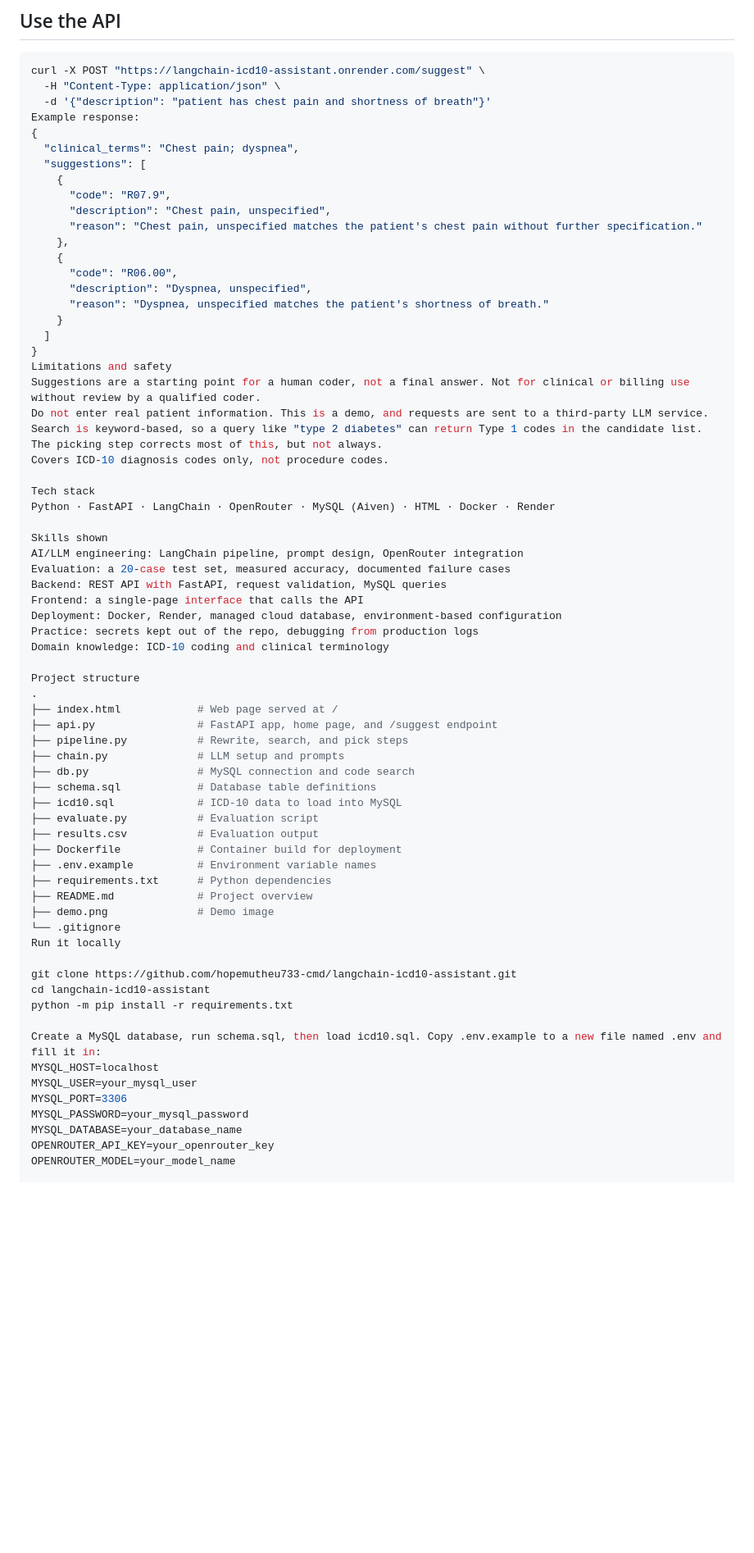
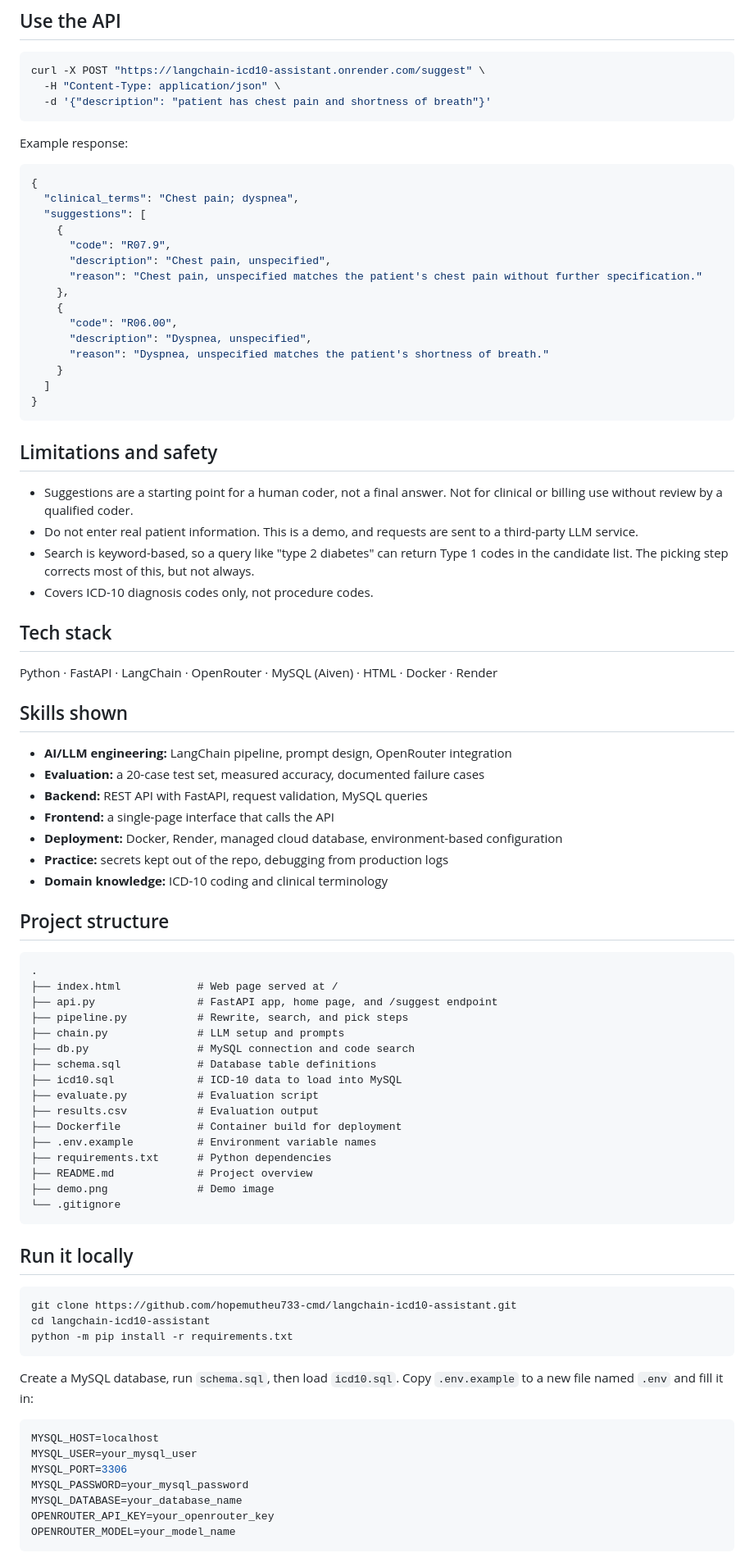
Before and after one commit to hopemutheu733-cmd/langchain-icd10-assistant, a Markdown page: README.md, the part around one of its changes. Shown at 82% size. GitHub-like rendering; blank space fills up the shorter version.

````diff
--- a/README.md
+++ b/README.md
@@ -54,7 +54,11 @@ This is a small sample of common conditions chosen by me, not a validated benchm
 curl -X POST "https://langchain-icd10-assistant.onrender.com/suggest" \
   -H "Content-Type: application/json" \
   -d '{"description": "patient has chest pain and shortness of breath"}'
+```
+
 Example response:
+
+```json
 {
   "clinical_terms": "Chest pain; dyspnea",
   "suggestions": [
@@ -70,25 +74,32 @@ Example response:
     }
   ]
 }
-Limitations and safety
-Suggestions are a starting point for a human coder, not a final answer. Not for clinical or billing use without review by a qualified coder.
-Do not enter real patient information. This is a demo, and requests are sent to a third-party LLM service.
-Search is keyword-based, so a query like "type 2 diabetes" can return Type 1 codes in the candidate list. The picking step corrects most of this, but not always.
-Covers ICD-10 diagnosis codes only, not procedure codes.
+```
 
-Tech stack
+## Limitations and safety
+
+- Suggestions are a starting point for a human coder, not a final answer. Not for clinical or billing use without review by a qualified coder.
+- Do not enter real patient information. This is a demo, and requests are sent to a third-party LLM service.
+- Search is keyword-based, so a query like "type 2 diabetes" can return Type 1 codes in the candidate list. The picking step corrects most of this, but not always.
+- Covers ICD-10 diagnosis codes only, not procedure codes.
+
+## Tech stack
+
 Python · FastAPI · LangChain · OpenRouter · MySQL (Aiven) · HTML · Docker · Render
 
-Skills shown
-AI/LLM engineering: LangChain pipeline, prompt design, OpenRouter integration
-Evaluation: a 20-case test set, measured accuracy, documented failure cases
-Backend: REST API with FastAPI, request validation, MySQL queries
-Frontend: a single-page interface that calls the API
-Deployment: Docker, Render, managed cloud database, environment-based configuration
-Practice: secrets kept out of the repo, debugging from production logs
-Domain knowledge: ICD-10 coding and clinical terminology
+## Skills shown
 
-Project structure
+- **AI/LLM engineering:** LangChain pipeline, prompt design, OpenRouter integration
+- **Evaluation:** a 20-case test set, measured accuracy, documented failure cases
+- **Backend:** REST API with FastAPI, request validation, MySQL queries
+- **Frontend:** a single-page interface that calls the API
+- **Deployment:** Docker, Render, managed cloud database, environment-based configuration
+- **Practice:** secrets kept out of the repo, debugging from production logs
+- **Domain knowledge:** ICD-10 coding and clinical terminology
+
+## Project structure
+
+```
 .
 ├── index.html            # Web page served at /
 ├── api.py                # FastAPI app, home page, and /suggest endpoint
@@ -105,13 +116,19 @@ Project structure
 ├── README.md             # Project overview
 ├── demo.png              # Demo image
 └── .gitignore
-Run it locally
+```
 
+## Run it locally
+
+```bash
 git clone https://github.com/hopemutheu733-cmd/langchain-icd10-assistant.git
 cd langchain-icd10-assistant
 python -m pip install -r requirements.txt
+```
 
-Create a MySQL database, run schema.sql, then load icd10.sql. Copy .env.example to a new file named .env and fill it in:
+Create a MySQL database, run `schema.sql`, then load `icd10.sql`. Copy `.env.example` to a new file named `.env` and fill it in:
+
+```env
 MYSQL_HOST=localhost
 MYSQL_USER=your_mysql_user
 MYSQL_PORT=3306
@@ -119,4 +136,5 @@ MYSQL_PASSWORD=your_mysql_password
 MYSQL_DATABASE=your_database_name
 OPENROUTER_API_KEY=your_openrouter_key
 OPENROUTER_MODEL=your_model_name
+```
 
````
Also changed, not shown: other parts of README.md (+19 -20 lines).
